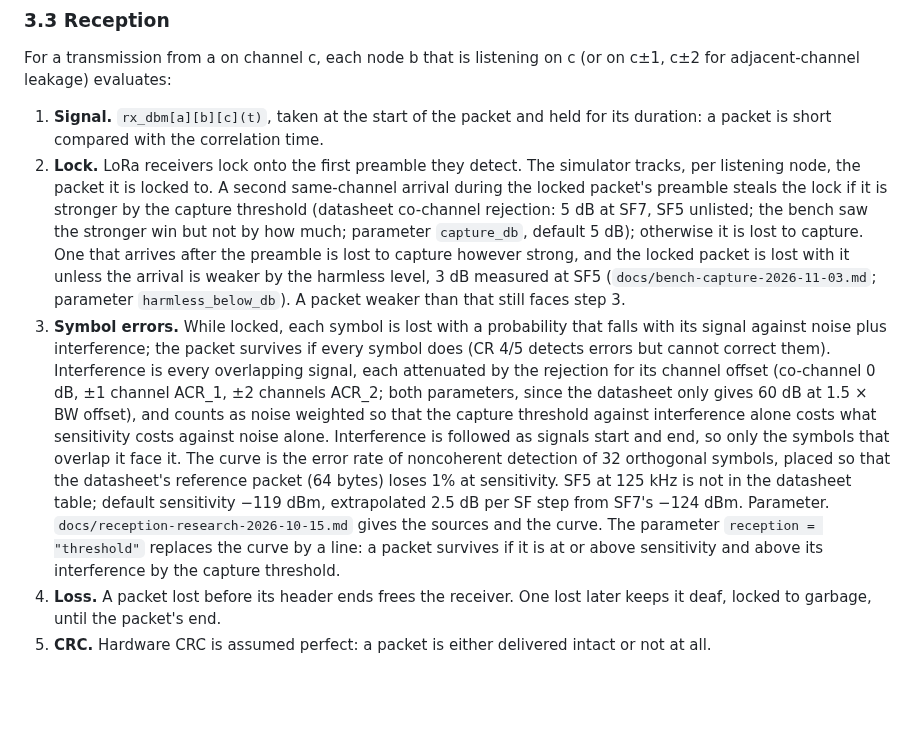
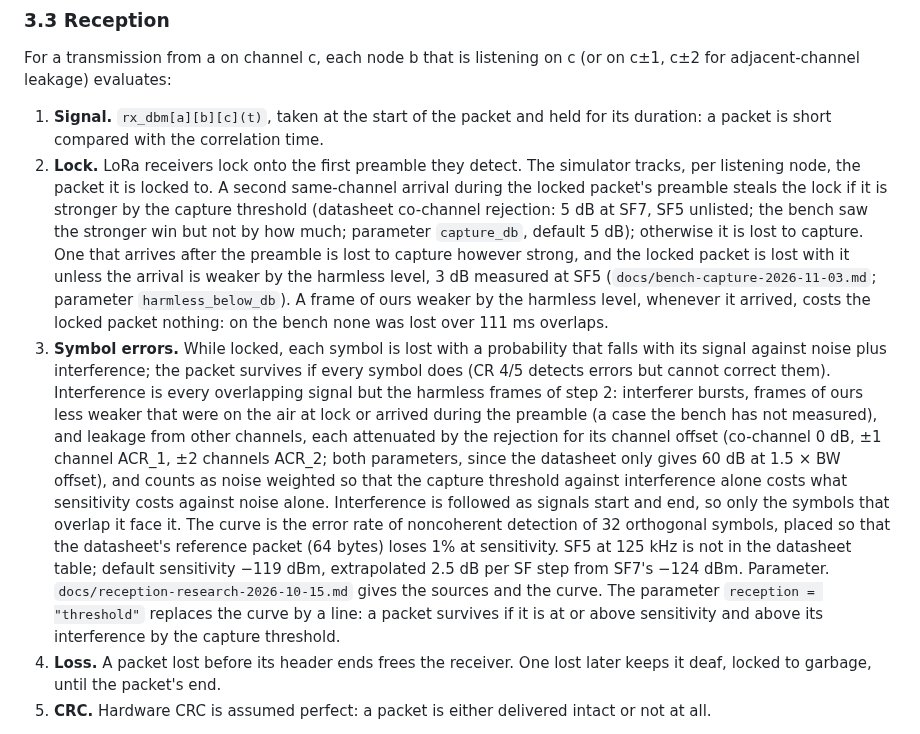
Before and after one commit to zond/bark, a Markdown page: docs/simulator-design.md, the part around the change. Rendered like a GitHub page; blank space fills up the shorter version.

Commit message:
Docs: a harmless frame is no interference on the error curve
Co-Authored-By: Claude <noreply@anthropic.com>

```diff
--- a/docs/simulator-design.md
+++ b/docs/simulator-design.md
@@ -41,8 +41,8 @@ Discrete-event, microsecond resolution, single-threaded, deterministic for a giv
 For a transmission from a on channel c, each node b that is listening on c (or on c±1, c±2 for adjacent-channel leakage) evaluates:
 
 1. **Signal.** `rx_dbm[a][b][c](t)`, taken at the start of the packet and held for its duration: a packet is short compared with the correlation time.
-2. **Lock.** LoRa receivers lock onto the first preamble they detect. The simulator tracks, per listening node, the packet it is locked to. A second same-channel arrival during the locked packet's preamble steals the lock if it is stronger by the capture threshold (datasheet co-channel rejection: 5 dB at SF7, SF5 unlisted; the bench saw the stronger win but not by how much; parameter `capture_db`, default 5 dB); otherwise it is lost to capture. One that arrives after the preamble is lost to capture however strong, and the locked packet is lost with it unless the arrival is weaker by the harmless level, 3 dB measured at SF5 (`docs/bench-capture-2026-11-03.md`; parameter `harmless_below_db`). A packet weaker than that still faces step 3.
-3. **Symbol errors.** While locked, each symbol is lost with a probability that falls with its signal against noise plus interference; the packet survives if every symbol does (CR 4/5 detects errors but cannot correct them). Interference is every overlapping signal, each attenuated by the rejection for its channel offset (co-channel 0 dB, ±1 channel ACR_1, ±2 channels ACR_2; both parameters, since the datasheet only gives 60 dB at 1.5 × BW offset), and counts as noise weighted so that the capture threshold against interference alone costs what sensitivity costs against noise alone. Interference is followed as signals start and end, so only the symbols that overlap it face it. The curve is the error rate of noncoherent detection of 32 orthogonal symbols, placed so that the datasheet's reference packet (64 bytes) loses 1% at sensitivity. SF5 at 125 kHz is not in the datasheet table; default sensitivity −119 dBm, extrapolated 2.5 dB per SF step from SF7's −124 dBm. Parameter. `docs/reception-research-2026-10-15.md` gives the sources and the curve. The parameter `reception = "threshold"` replaces the curve by a line: a packet survives if it is at or above sensitivity and above its interference by the capture threshold.
+2. **Lock.** LoRa receivers lock onto the first preamble they detect. The simulator tracks, per listening node, the packet it is locked to. A second same-channel arrival during the locked packet's preamble steals the lock if it is stronger by the capture threshold (datasheet co-channel rejection: 5 dB at SF7, SF5 unlisted; the bench saw the stronger win but not by how much; parameter `capture_db`, default 5 dB); otherwise it is lost to capture. One that arrives after the preamble is lost to capture however strong, and the locked packet is lost with it unless the arrival is weaker by the harmless level, 3 dB measured at SF5 (`docs/bench-capture-2026-11-03.md`; parameter `harmless_below_db`). A frame of ours weaker by the harmless level, whenever it arrived, costs the locked packet nothing: on the bench none was lost over 111 ms overlaps.
+3. **Symbol errors.** While locked, each symbol is lost with a probability that falls with its signal against noise plus interference; the packet survives if every symbol does (CR 4/5 detects errors but cannot correct them). Interference is every overlapping signal but the harmless frames of step 2: interferer bursts, frames of ours less weaker that were on the air at lock or arrived during the preamble (a case the bench has not measured), and leakage from other channels, each attenuated by the rejection for its channel offset (co-channel 0 dB, ±1 channel ACR_1, ±2 channels ACR_2; both parameters, since the datasheet only gives 60 dB at 1.5 × BW offset), and counts as noise weighted so that the capture threshold against interference alone costs what sensitivity costs against noise alone. Interference is followed as signals start and end, so only the symbols that overlap it face it. The curve is the error rate of noncoherent detection of 32 orthogonal symbols, placed so that the datasheet's reference packet (64 bytes) loses 1% at sensitivity. SF5 at 125 kHz is not in the datasheet table; default sensitivity −119 dBm, extrapolated 2.5 dB per SF step from SF7's −124 dBm. Parameter. `docs/reception-research-2026-10-15.md` gives the sources and the curve. The parameter `reception = "threshold"` replaces the curve by a line: a packet survives if it is at or above sensitivity and above its interference by the capture threshold.
 4. **Loss.** A packet lost before its header ends frees the receiver. One lost later keeps it deaf, locked to garbage, until the packet's end.
 5. **CRC.** Hardware CRC is assumed perfect: a packet is either delivered intact or not at all.
 
```
Also changed, not shown: bark-fw/scripts/measure.md (+4 -2 lines), docs/bench-capture-2026-11-03.md (+2 -3 lines).
